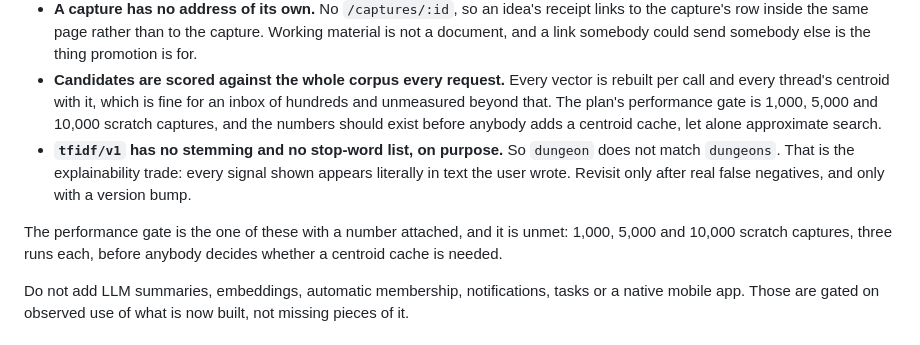
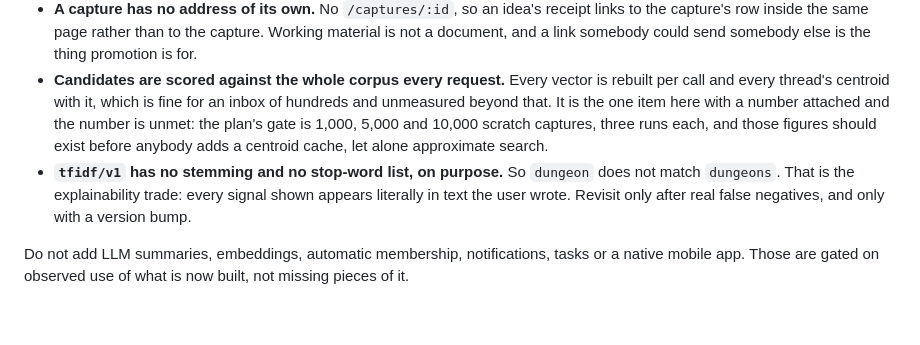
Before and after one commit to grindshell/rhizolog, a Markdown page: TODO.md, the part around the change. Rendered like a GitHub page; blank space fills up the shorter version.

```diff
--- a/TODO.md
+++ b/TODO.md
@@ -209,17 +209,14 @@ What is not done, in the order it is likely to matter:
   somebody else is the thing promotion is for.
 - **Candidates are scored against the whole corpus every request.** Every vector
   is rebuilt per call and every thread's centroid with it, which is fine for an
-  inbox of hundreds and unmeasured beyond that. The plan's performance gate is
-  1,000, 5,000 and 10,000 scratch captures, and the numbers should exist before
-  anybody adds a centroid cache, let alone approximate search.
+  inbox of hundreds and unmeasured beyond that. It is the one item here with a
+  number attached and the number is unmet: the plan's gate is 1,000, 5,000 and
+  10,000 scratch captures, three runs each, and those figures should exist
+  before anybody adds a centroid cache, let alone approximate search.
 - **`tfidf/v1` has no stemming and no stop-word list, on purpose.** So `dungeon`
   does not match `dungeons`. That is the explainability trade: every signal
   shown appears literally in text the user wrote. Revisit only after real false
   negatives, and only with a version bump.
-
-The performance gate is the one of these with a number attached, and it is
-unmet: 1,000, 5,000 and 10,000 scratch captures, three runs each, before anybody
-decides whether a centroid cache is needed.
 
 Do not add LLM summaries, embeddings, automatic membership, notifications, tasks
 or a native mobile app. Those are gated on observed use of what is now built,
```
Also changed, not shown: README.md (+7 -3 lines).
